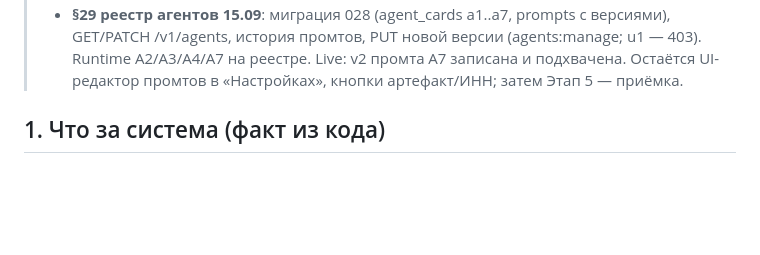
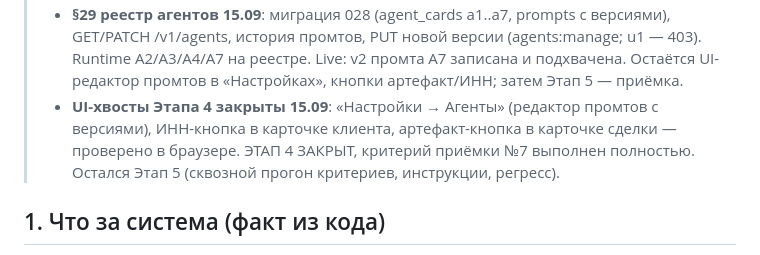
Before and after one commit to volhover-crypto/agropilot-web, a Markdown page: HANDOVER.md, the part around the change. Rendered like a GitHub page; blank space fills up the shorter version.

Commit message:
docs: HANDOVER — Этап 4 закрыт

```diff
--- a/HANDOVER.md
+++ b/HANDOVER.md
@@ -126,6 +126,11 @@
 >   версии (agents:manage; u1 — 403). Runtime A2/A3/A4/A7 на реестре.
 >   Live: v2 промта A7 записана и подхвачена. Остаётся UI-редактор
 >   промтов в «Настройках», кнопки артефакт/ИНН; затем Этап 5 — приёмка.
+> - **UI-хвосты Этапа 4 закрыты 15.09**: «Настройки → Агенты» (редактор
+>   промтов с версиями), ИНН-кнопка в карточке клиента, артефакт-кнопка
+>   в карточке сделки — проверено в браузере. ЭТАП 4 ЗАКРЫТ, критерий
+>   приёмки №7 выполнен полностью. Остался Этап 5 (сквозной прогон
+>   критериев, инструкции, регресс).
 
 ## 1. Что за система (факт из кода)
 Объектно-ориентированный агро-B2B рабочий стол. Стек: Alpine.js (без сборки), Tailwind/Pico, ванильный JS, строковый innerHTML-рендер, hash-роутинг.
```
